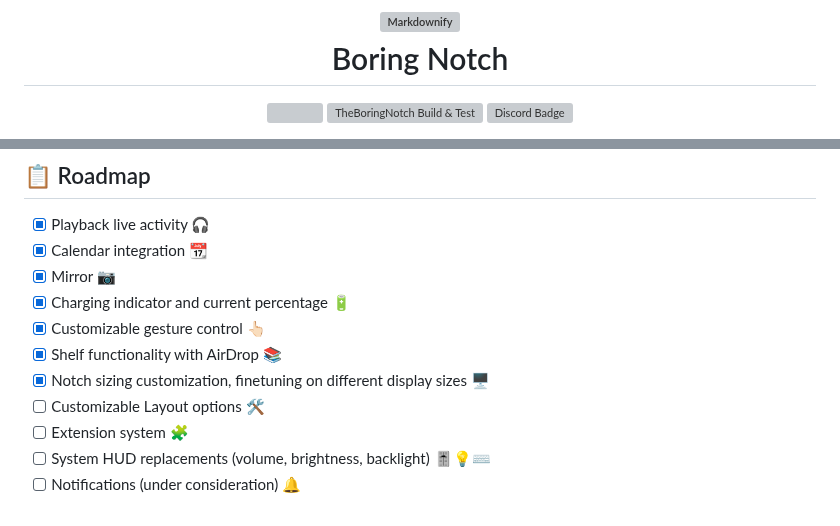
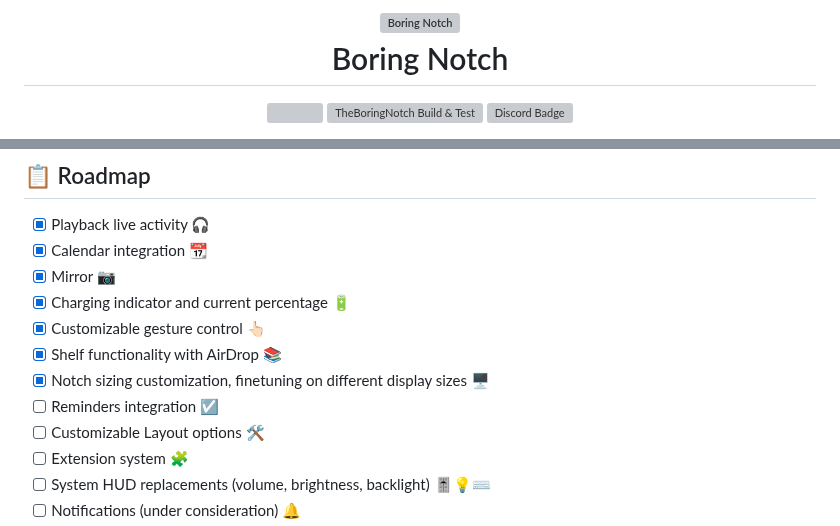
Before and after one commit to TheBoredTeam/boring.notch, a Markdown page: README.md, 2 parts joined by grey strips. Drawn GitHub-style; grey boxes are pictures that could not be loaded.

```diff
--- a/README.md
+++ b/README.md
@@ -1,6 +1,6 @@
 <h1 align="center">
   <br>
-  <a href="http://thebored.name"><img src="https://framerusercontent.com/images/RFK4vs0kn8pRMuOO58JeyoemXA.png?scale-down-to=256" alt="Markdownify" width="150"></a>
+  <a href="http://thebored.name"><img src="https://framerusercontent.com/images/RFK4vs0kn8pRMuOO58JeyoemXA.png?scale-down-to=256" alt="Boring Notch" width="150"></a>
   <br>
   Boring Notch
   <br>
@@ -80,6 +80,7 @@ brew install --cask TheBoredTeam/boring-notch/boring-notch --no-quarantine
 - [x] Customizable gesture control 👆🏻
 - [x] Shelf functionality with AirDrop 📚
 - [x] Notch sizing customization, finetuning on different display sizes 🖥️
+- [ ] Reminders integration ☑️
 - [ ] Customizable Layout options 🛠️
 - [ ] Extension system 🧩
 - [ ] System HUD replacements (volume, brightness, backlight) 🎚️💡⌨️
```
